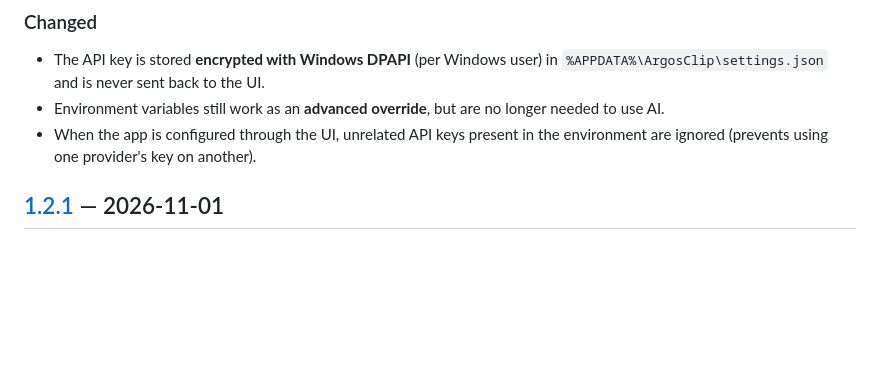
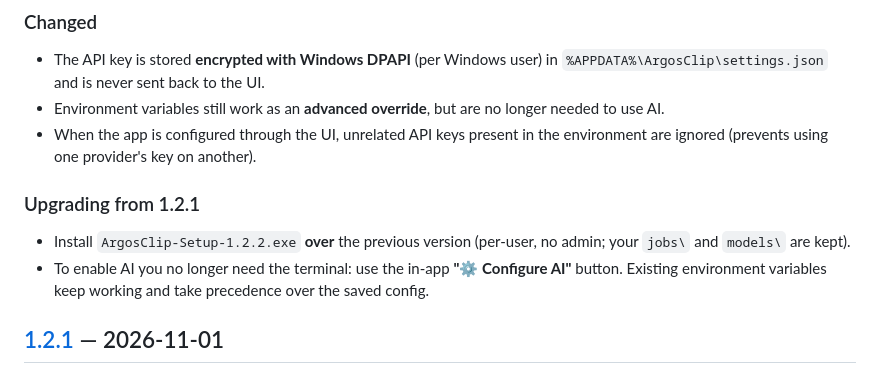
Before and after one commit to Vellllloooiiiraam/argos-clip, a Markdown page: CHANGELOG.md, the part around the change. Drawn GitHub-style; blank space fills up the shorter version.

```diff
--- a/CHANGELOG.md
+++ b/CHANGELOG.md
@@ -26,6 +26,13 @@ and this project adheres to [Semantic Versioning](https://semver.org/).
   needed to use AI.
 - When the app is configured through the UI, unrelated API keys present in the
   environment are ignored (prevents using one provider's key on another).
+
+### Upgrading from 1.2.1
+- Install `ArgosClip-Setup-1.2.2.exe` **over** the previous version (per-user, no
+  admin; your `jobs\` and `models\` are kept).
+- To enable AI you no longer need the terminal: use the in-app **"⚙️ Configure AI"**
+  button. Existing environment variables keep working and take precedence over
+  the saved config.
 
 ## [1.2.1] — 2026-11-01
 
```
Also changed, not shown: CHANGELOG.pt-BR.md (+7 -0 lines).
